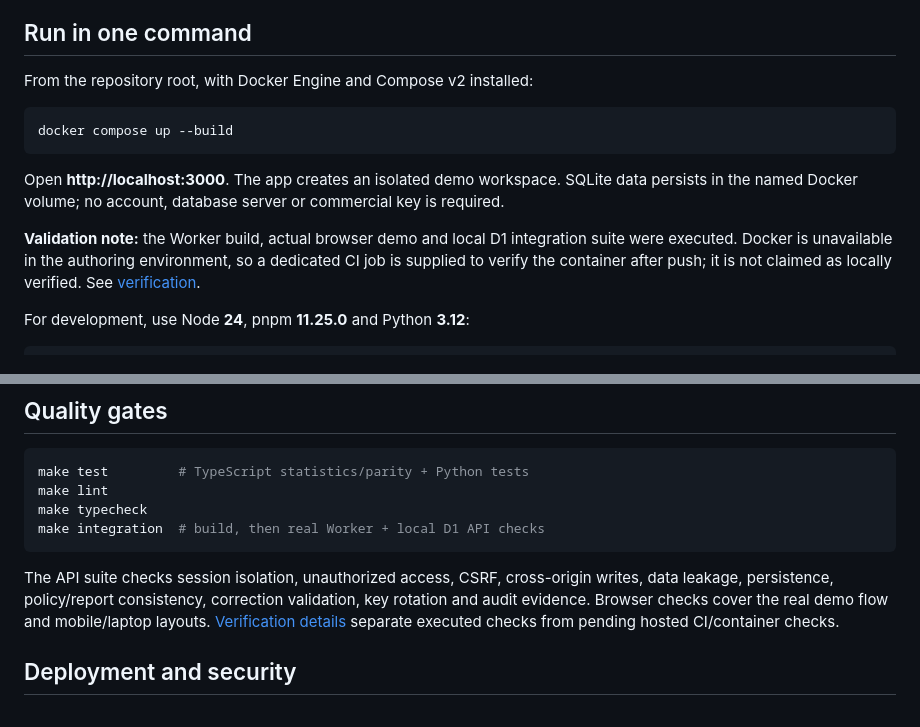
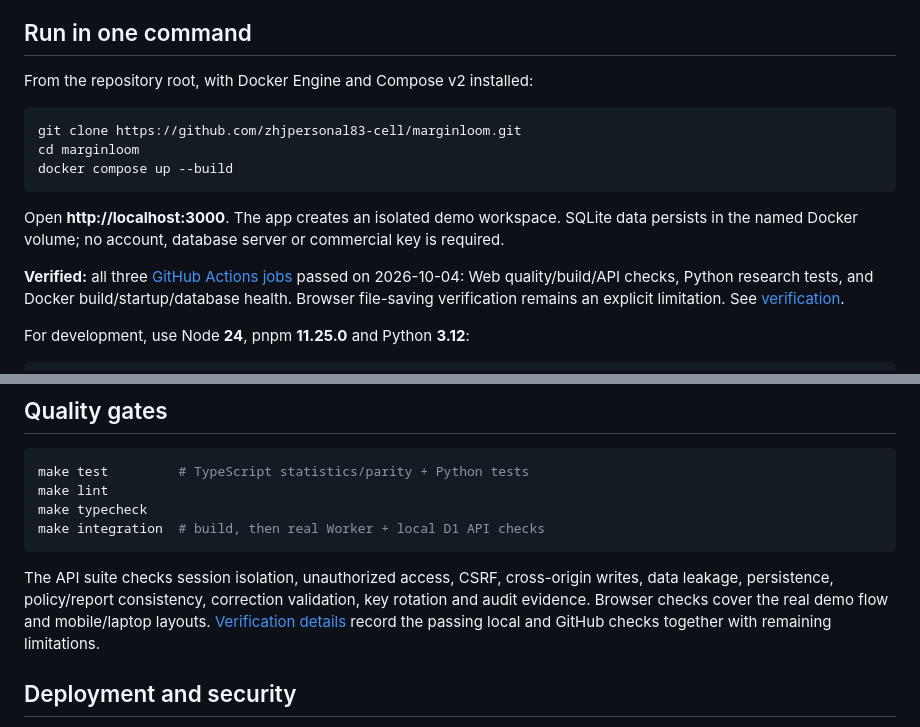
Before and after one commit to zhjpersonal83-cell/marginloom, a Markdown page: README.md, 2 parts joined by grey strips. Drawn GitHub-style.

Commit message:
docs: record passing GitHub and Docker verification [skip ci]

````diff
--- a/README.md
+++ b/README.md
@@ -21,12 +23,14 @@ This is an executable research-and-engineering portfolio, developed with AI assi
 From the repository root, with Docker Engine and Compose v2 installed:
 
 ```bash
+git clone https://github.com/zhjpersonal83-cell/marginloom.git
+cd marginloom
 docker compose up --build
 ```
 
 Open **http://localhost:3000**. The app creates an isolated demo workspace. SQLite data persists in the named Docker volume; no account, database server or commercial key is required.
 
-**Validation note:** the Worker build, actual browser demo and local D1 integration suite were executed. Docker is unavailable in the authoring environment, so a dedicated CI job is supplied to verify the container after push; it is not claimed as locally verified. See [verification](docs/testing.md).
+**Verified:** all three [GitHub Actions jobs](https://github.com/zhjpersonal83-cell/marginloom/actions/runs/37196645885) passed on 2026-10-04: Web quality/build/API checks, Python research tests, and Docker build/startup/database health. Browser file-saving verification remains an explicit limitation. See [verification](docs/testing.md).
 
 For development, use Node **24**, pnpm **11.25.0** and Python **3.12**:
 
@@ -149,7 +153,7 @@ make typecheck
 make integration  # build, then real Worker + local D1 API checks
 ```
 
-The API suite checks session isolation, unauthorized access, CSRF, cross-origin writes, data leakage, persistence, policy/report consistency, correction validation, key rotation and audit evidence. Browser checks cover the real demo flow and mobile/laptop layouts. [Verification details](docs/testing.md) separate executed checks from pending hosted CI/container checks.
+The API suite checks session isolation, unauthorized access, CSRF, cross-origin writes, data leakage, persistence, policy/report consistency, correction validation, key rotation and audit evidence. Browser checks cover the real demo flow and mobile/laptop layouts. [Verification details](docs/testing.md) record the passing local and GitHub checks together with remaining limitations.
 
 ## Deployment and security
 
````
Also changed, not shown: other parts of README.md (+2 -0 lines), docs/testing.md (+14 -4 lines).
